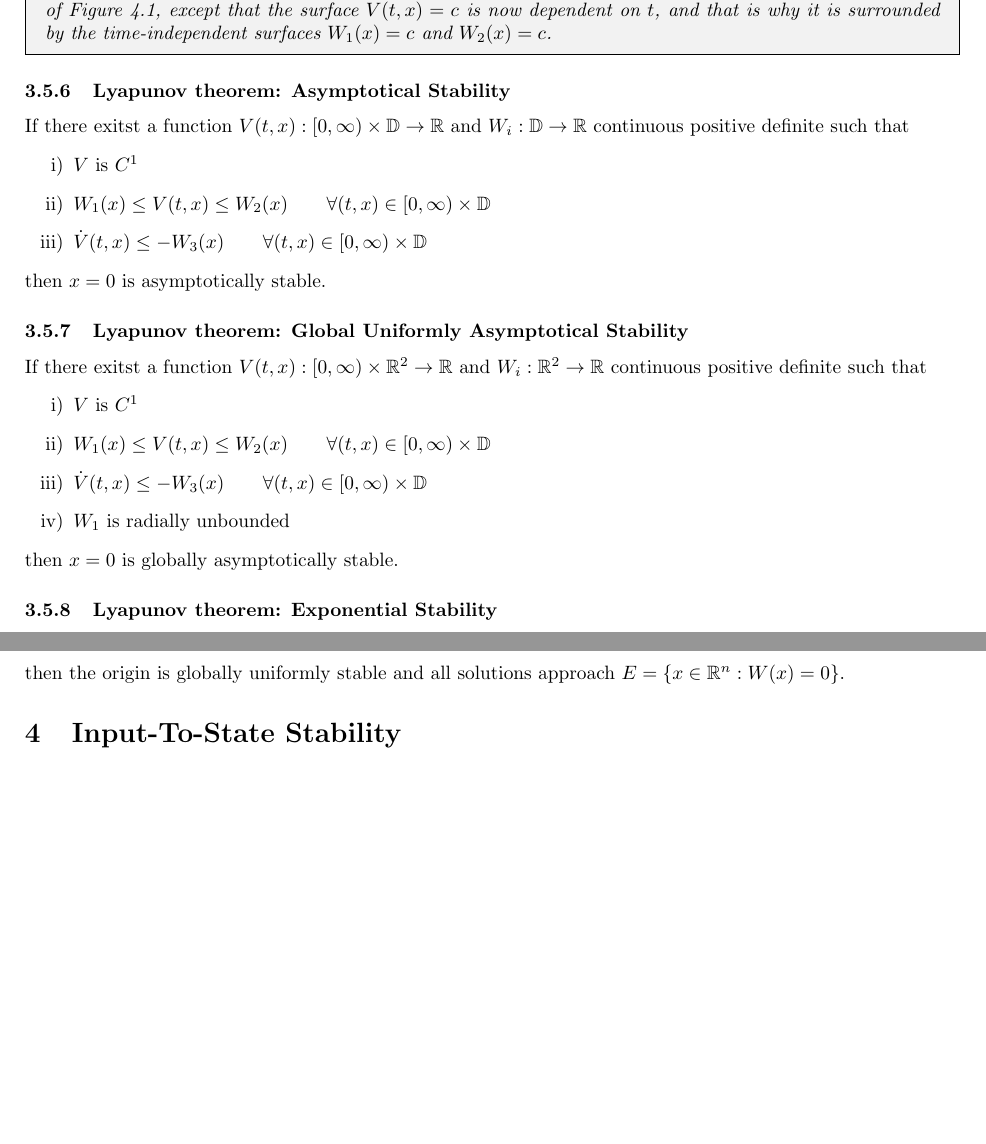
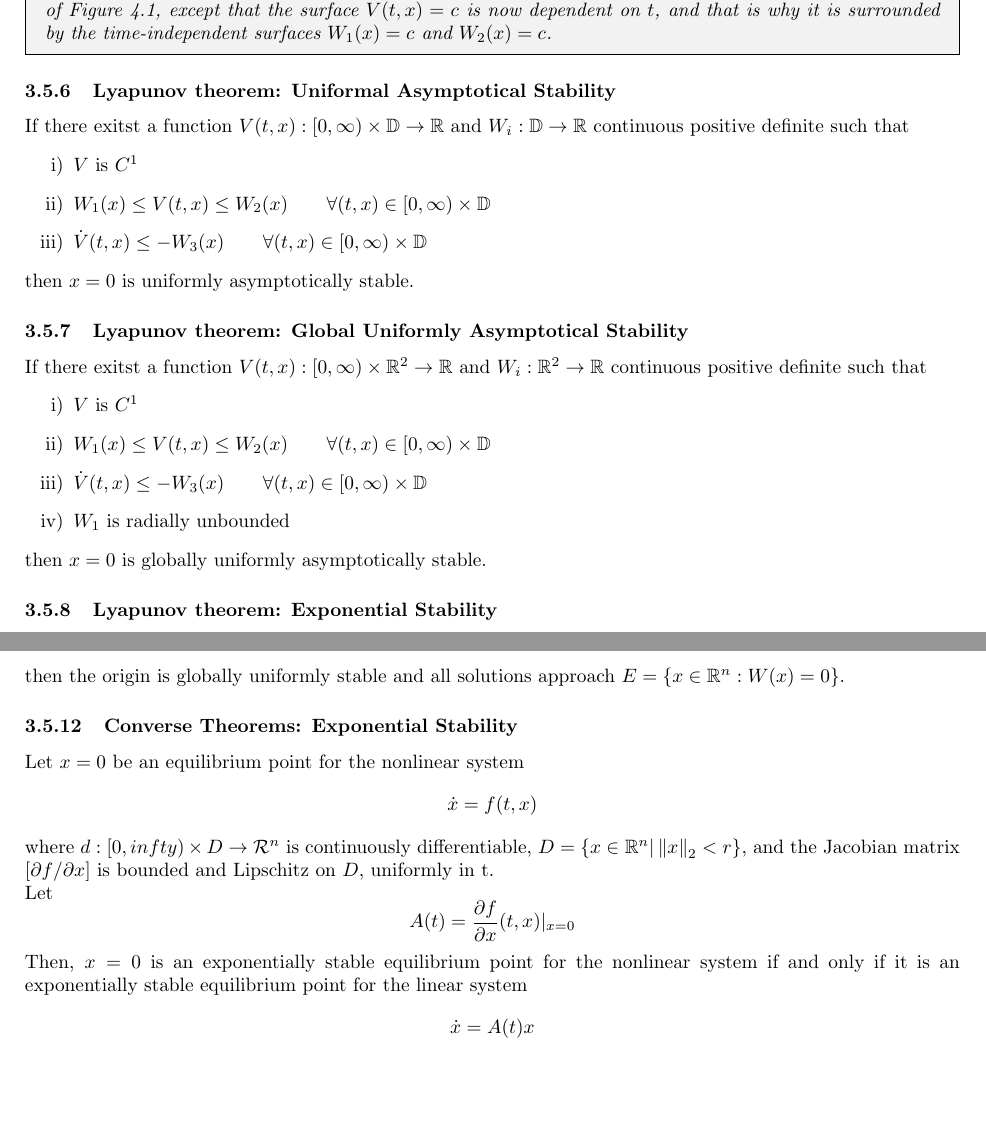
Before and after one commit to HalvorTJohnsen/Study-Sheet, a LaTeX document (main.tex): two parts of pages 10 and 11 of 11 before the commit and two parts of pages 10 and 11 of 12 after it, joined at a grey line, cut so that both start at the same text, the shorter picture padded with empty space. Compiled offline with pdfLaTeX.

Commit message:
New theorem: Coverse Theomrem: Exponential Stab

```diff
--- a/main.tex
+++ b/main.tex
@@ -539,7 +539,7 @@ Figure 4.7 is similar to that of Figure 4.1, except that the surface $V(t,
 	x)=c$ is now dependent on $t$, and that is why it is surrounded by the
 time-independent surfaces $W_1(x)=c$ and $W_2(x)=c$.
 \end{frm-prf}
-\subsubsection{Lyapunov theorem: Asymptotical Stability}
+\subsubsection{Lyapunov theorem: Uniformal Asymptotical Stability}
 If there exitst a function $V(t,x):[0, \infty) \times \mathbbD \rightarrow
 	\mathbbR$ and $W_i: \mathbb{D} \rightarrow \mathbb{R}$ continuous positive
 definite such that
@@ -548,7 +548,7 @@ definite such that
 	\item $W_1(x) \leq V(t,x) \leq W_2(x) \qquad \forall (t,x) \in [0, \infty) \times \mathbb{D}$
 	\item $\dot V(t,x) \leq -W_3(x) \qquad \forall (t,x) \in [0, \infty) \times \mathbb{D}$
 \end{enumerate}
-then $x=0$ is asymptotically stable.
+then $x=0$ is uniformly asymptotically stable.
 \subsubsection{Lyapunov theorem: Global Uniformly Asymptotical Stability}
 If there exitst a function $V(t,x):[0, \infty) \times \mathbb{R}^2 \rightarrow
 	\mathbbR$ and $W_i: \mathbb{R}^2 \rightarrow \mathbb{R}$ continuous positive
@@ -559,7 +559,7 @@ definite such that
 	\item $\dot V(t,x) \leq -W_3(x) \qquad \forall (t,x) \in [0, \infty) \times \mathbb{D}$
 	\item $W_1$ is radially unbounded
 \end{enumerate}
-then $x=0$ is globally asymptotically stable.
+then $x=0$ is globally uniformly asymptotically stable.
 \subsubsection{Lyapunov theorem: Exponential Stability}
 If there exist a function $V(t,x):[0, \infty) \times \mathbb{D} \rightarrow
 	\mathbbR$ and constants $a, k_1, k_2, k_3 > 0$ such that
@@ -607,9 +607,25 @@ If there exist functions $V:[0, \infty) \times \mathbb{R}^n \rightarrow \mathbb{
 \end{enumerate}
 then the origin is globally uniformly stable and all solutions approach $E=\left\{x \in \mathbb{R}^n: W(x)=0\right\}$.
 
+\subsubsection{Converse Theorems: Exponential Stability}
+Let $x=0$ be an equilibrium point for the nonlinear system
+\begin{equation*}
+	\dot x = f(t,x)
+\end{equation*}
+where $d : [0, infty) \times D \to \mathcal{R}^{n}$ is continuously differentiable, $D = \{x \in  \mathbb{R}^n | \left\| x \right\|_2 < r\}$, and the Jacobian matrix $[\partial f / \partial x]$ is bounded and Lipschitz on $D$, uniformly in t.\\
+Let
+\begin{equation*}
+	A(t) = \frac{\partial f}{\partial x}(t,x)|_{x=0}
+\end{equation*}
+Then, $x=0$ is an exponentially stable equilibrium point for the nonlinear system if and only if it is an exponentially stable equilibrium point for the linear system
+\begin{equation*}
+	\dot x = A(t) x
+\end{equation*}
+
+
 \section{Input-To-State Stability}
 
-\subsubsection{Defenition}
+\subsection{Defenition}
 Consider:
 \begin{equation}
     \Sigma : \dot x = f(t, x, u)
```
Also changed, not shown: main.pdf, main.tex (5 more changed lines), 4 other files.
